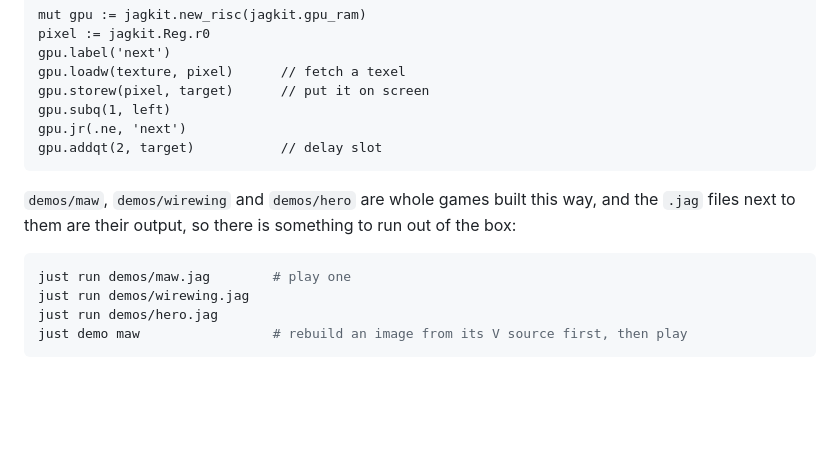
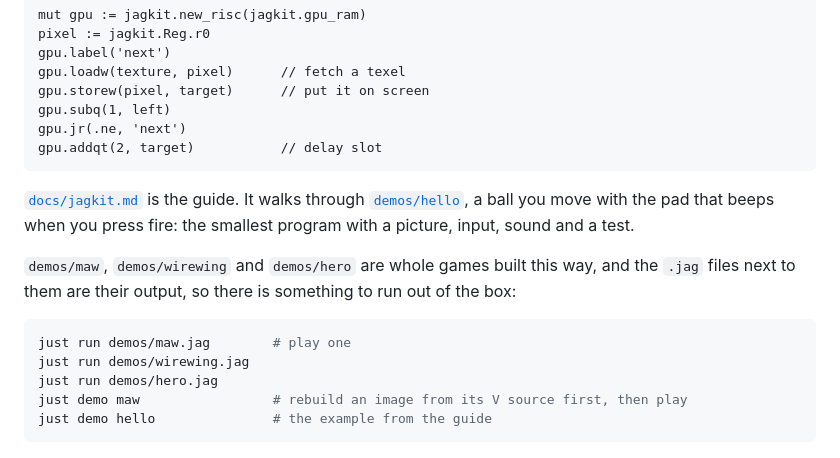
Before and after one commit to HelgeSverre/jaguar, a Markdown page: README.md, the part around the change. GitHub-like rendering; blank space fills up the shorter version.

````diff
--- a/README.md
+++ b/README.md
@@ -160,6 +160,8 @@ gpu.jr(.ne, 'next')
 gpu.addqt(2, target)           // delay slot
 ```
 
+[`docs/jagkit.md`](docs/jagkit.md) is the guide. It walks through [`demos/hello`](demos/hello/main.v), a ball you move with the pad that beeps when you press fire: the smallest program with a picture, input, sound and a test.
+
 `demos/maw`, `demos/wirewing` and `demos/hero` are whole games built this way, and the `.jag` files next to them are their output, so there is something to run out of the box:
 
 ```sh
@@ -167,6 +169,7 @@ just run demos/maw.jag        # play one
 just run demos/wirewing.jag
 just run demos/hero.jag
 just demo maw                 # rebuild an image from its V source first, then play
+just demo hello               # the example from the guide
 ```
 
 <p>
````
Also changed, not shown: docs/jagkit.md (added, +442 -0 lines), jagkit/README.md (added, +22 -0 lines), docs/screenshots/hello.png (added), 3 other files.
